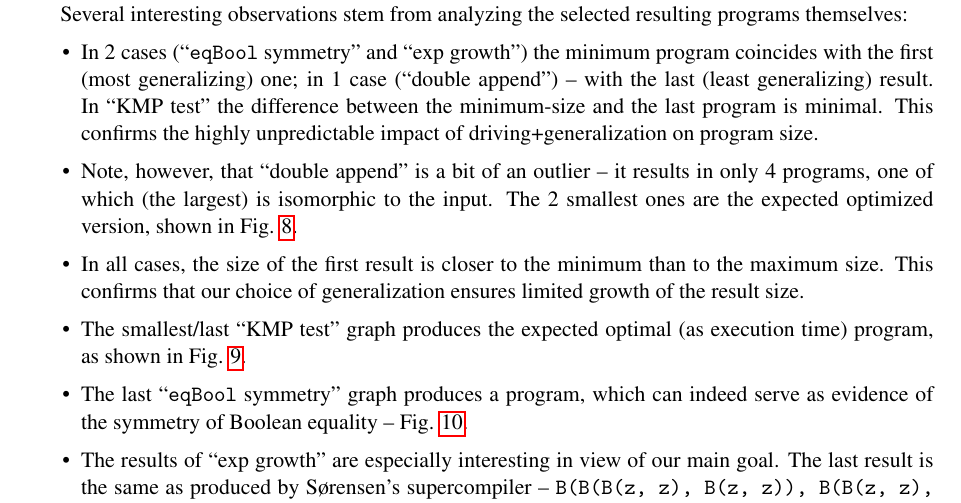
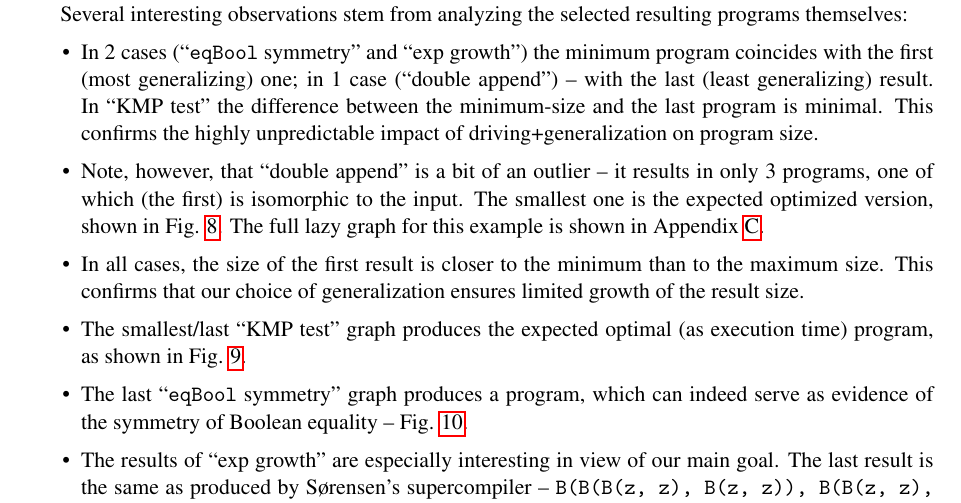
Before and after one commit to dkrustev/MRScpOptSize, a LaTeX paper (doc/MRScpOptSize.tex): part of page 11 of 17 before the commit and part of page 11 of 18 after it, cut so that both start at the same text. Compiled offline with pdfLaTeX; a LaTeX package or settings file that is missing is left out.

Commit message:
doc: add "double append" lazy graph as appendix; fix description of results

```diff
--- a/doc/MRScpOptSize.tex
+++ b/doc/MRScpOptSize.tex
@@ -732,9 +732,10 @@ Several interesting observations stem from analyzing the selected resulting prog
     in 1 case (``double append'') -- with the last (least generalizing) result.
     In ``KMP test'' the difference between the minimum-size and the last program is minimal.
     This confirms the highly unpredictable impact of driving+generalization on program size.
-  \item Note, however, that ``double append'' is a bit of an outlier -- it results in only 4 programs,
-    one of which (the largest) is isomorphic to the input. The 2 smallest ones are the expected
+  \item Note, however, that ``double append'' is a bit of an outlier -- it results in only 3 programs,
+    one of which (the first) is isomorphic to the input. The smallest one is the expected
     optimized version, shown in Fig. \ref{fig:DoubleAppResult}.
+    The full lazy graph for this example is shown in Appendix \ref{app:AppAppGraphSet}.
   \item In all cases, the size of the first result is closer to the minimum than to the maximum size.
     This confirms that our choice of generalization ensures limited growth of the result size.
   \item The smallest/last ``KMP test'' graph produces the expected optimal (as execution time) program,
```
Also changed, not shown: doc/inc/appAppGraphSet.pdf (added), doc/MRScpOptSize.tex (8 more changed lines).
